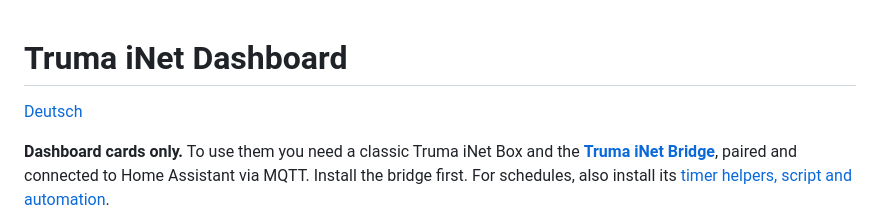
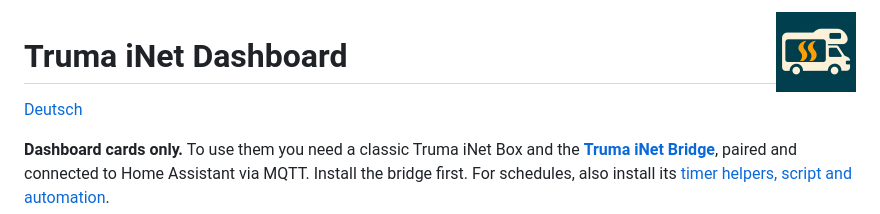
Before and after one commit to Lorilonlon/truma-inet-dashboard, a Markdown page: README.md, the part around the change. Drawn GitHub-style; pictures changed too: images/wohnmobil-heizung.png (added).

Commit message:
Add the motorhome heating pictogram to both project guides

```diff
--- a/README.md
+++ b/README.md
@@ -1,3 +1,5 @@
+<img align="right" src="https://raw.githubusercontent.com/Lorilonlon/truma-inet-dashboard/main/images/wohnmobil-heizung.png" alt="Motorhome with two heat waves" width="80" height="80">
+
 # Truma iNet Dashboard
 
 [Deutsch](README.de.md)
```
Also changed, not shown: README.de.md (+2 -0 lines).
